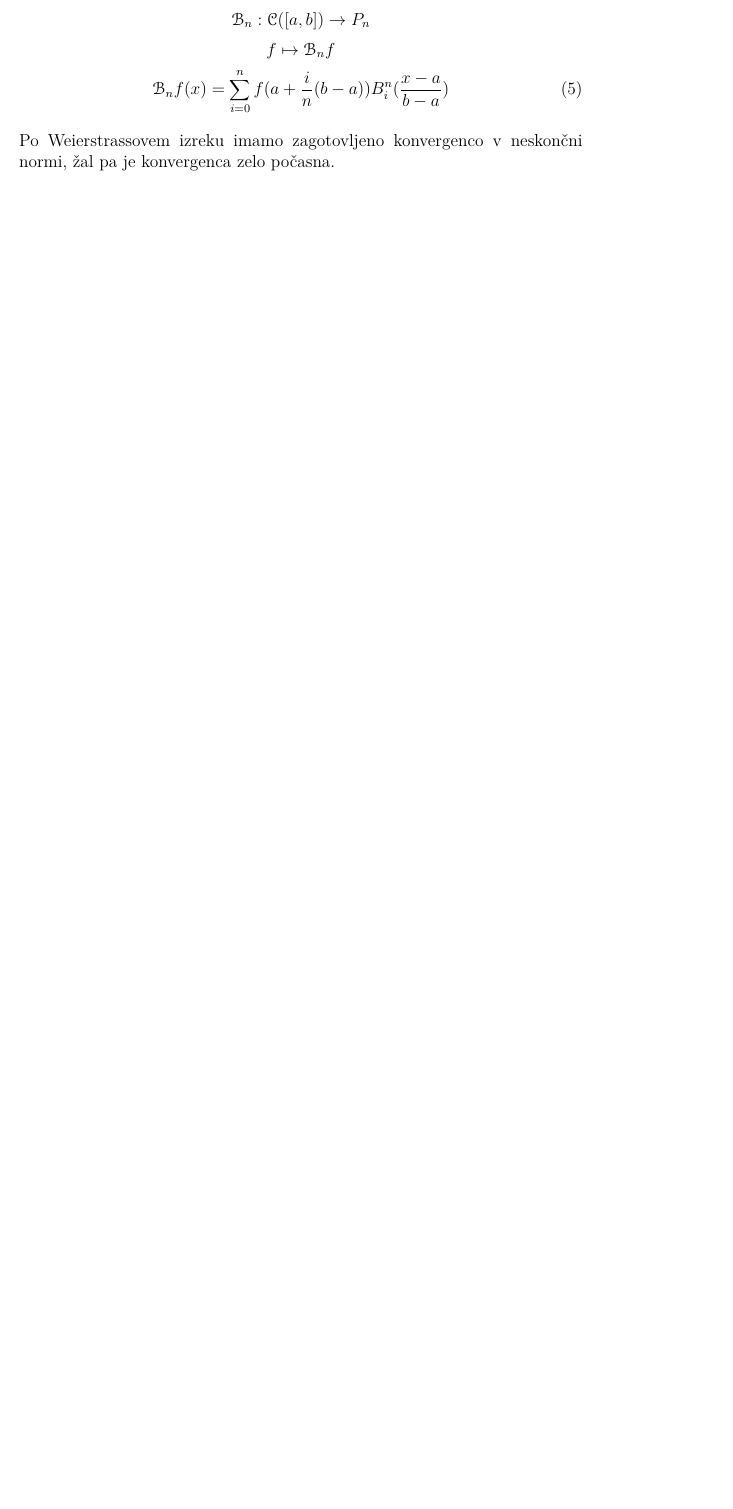
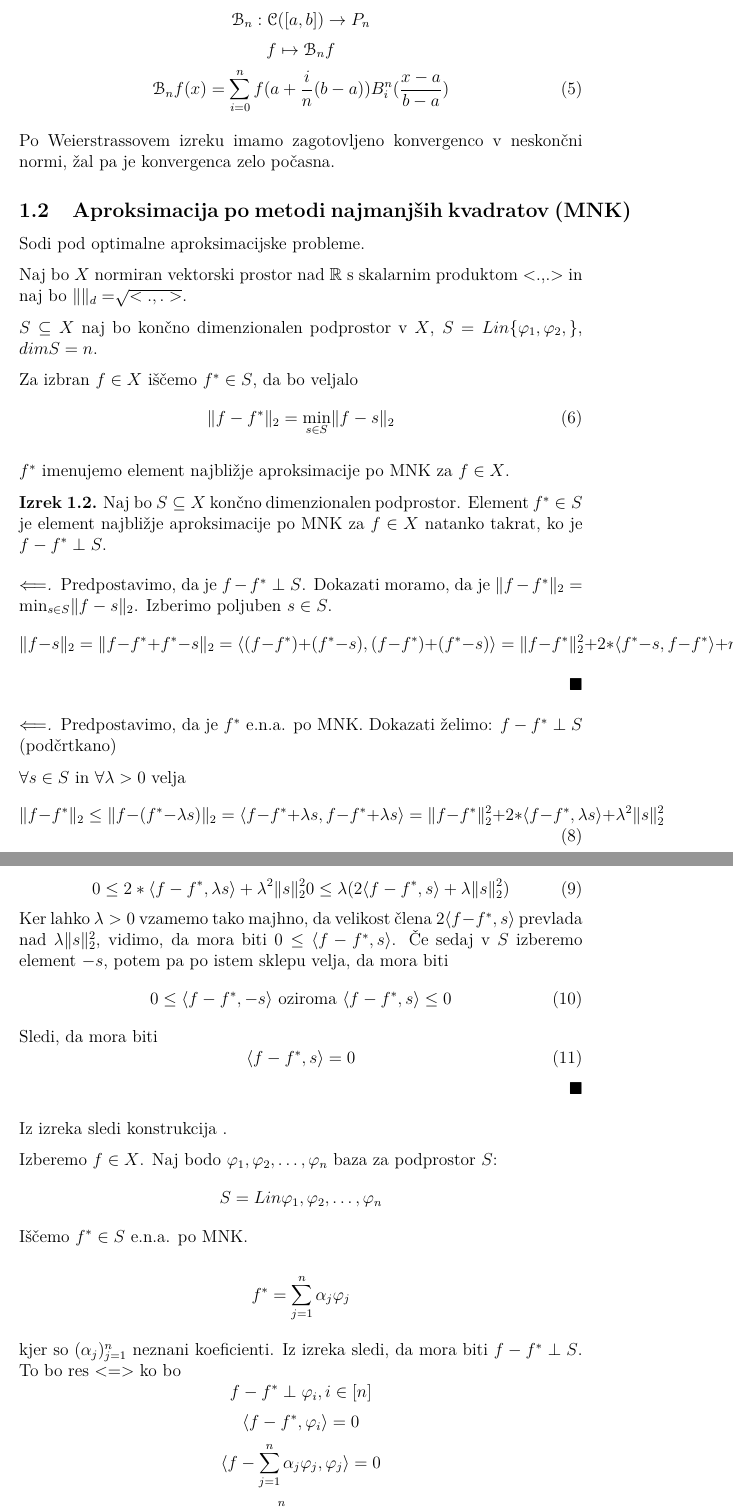
Before and after one commit to airplaneboii/NM2, a LaTeX document (master.tex): part of page 5 of 5 before the commit and two parts of pages 5 and 6 of 6 after it, the two joined at a grey line, cut so that both start at the same text, the shorter picture padded with empty space. The pictures show the PDF file master.pdf that the author committed with the source.

Commit message:
sprotni zapiski
sprotni zapiski s predavanja

```diff
--- a/master.tex
+++ b/master.tex
@@ -203,3 +203,71 @@ Bernsteinov aproksimacijski operator:
 
 Po Weierstrassovem izreku imamo zagotovljeno konvergenco v neskon"cni normi, "zal pa je konvergenca zelo po"casna.
 
+
+
+% 20. 2. 2023
+\subsection{Aproksimacija po metodi najmanjših kvadratov (MNK)}
+Sodi pod optimalne aproksimacijske probleme.
+
+Naj bo $X$ normiran vektorski prostor nad $\R$ s skalarnim produktom <.,.> in naj bo $\norm{\codt}_d = \sqrt[]{<., .>}$.
+
+$S \subseteq X$ naj bo končno dimenzionalen podprostor v $X$, $S = Lin\{\varphi_1, \varphi_2, \}$, $dimS = n$.
+
+Za izbran $f \in X$ iščemo $f^* \in S$, da bo veljalo
+\begin{equation}
+    \norm{f - f^*}_2 = \min_{s\in S} \norm{f - s}_2
+\end{equation}
+
+$f^*$ imenujemo element najbližje aproksimacije po MNK za $f \in X$.
+
+\begin{theorem}
+    Naj bo $S \subseteq X$ končno dimenzionalen podprostor. Element $f^* \in S$ je element najbližje aproksimacije po MNK za $f\in X$ natanko takrat,
+    ko je $f - f^* \perp S$.
+\end{theorem}
+
+\begin{proof}[$\Longleftarrow$]
+    Predpostavimo, da je $f - f^* \perp S$. Dokazati moramo, da je $\norm{f - f^*}_2 = \min_{s \in S} \norm{f-s}_2$.
+    Izberimo poljuben $s \in S$.
+    \begin{equation}
+        \norm{f - s}_2 = \norm{f - f^* + f^* - s}_2 = \innerproduct{(f - f^*) + (f^* - s)}{(f - f^*) + (f^* - s)} =
+        \norm{f - f^*}_2^2 + 2 * \innerproduct{f^* - s}{f - f^*} + norm{f^* - s}_2^2 \geq \norm{f - f^*}_^2
+    \end{equation}
+\end{proof}
+
+\begin{proof}[$\Longleftarrow$]
+    Predpostavimo, da je $f^*$ e.n.a. po MNK.
+    Dokazati želimo: $f - f^* \perp S$ (podčrtkano)
+
+    $\forall s \in S \text{ in } \forall \lambda > 0$ velja
+    \begin{equation}
+        \norm{f - f^*}_2 \leq \norm{f - (f^* - \lambda s)}_2 = \innerproduct{f - f^* + \lambda s}{f - f^* + \lambda s} =
+        \norm{f-f^*}_2^2 + 2 * \innerproduct{f - f^*}{\lambda s} + \lambda^2 \norm{s}_2^2
+    \end{equation}
+    \begin{equation}
+        0 \leq 2 * \innerproduct{f - f^*}{\lambda s} + \lambda^2 \norm{s}_2^2\\
+        0 \leq \lambda (2\innerproduct{f-f^*}{s} + \lambda \norm{s}_2^2)
+    \end{equation}
+    Ker lahko $\lambda > 0$ vzamemo tako majhno, da velikost člena $2\innerproduct{f-f^*}{s}$ prevlada nad $\lambda \norm{s}_2^2$, vidimo,
+    da mora biti $0 \leq \innerproduct{f-f^*}{s}$. Če sedaj v $S$ izberemo element $-s$, potem pa po istem sklepu velja, da mora biti
+    \begin{equation}
+        0 \leq \innerproduct{f - f^*}{-s} \text{ oziroma } \innerproduct{f - f^*}{s} \leq 0
+    \end{equation}
+    Sledi, da mora biti
+    \begin{equation}
+        \innerproduct{f - f^*}{s} = 0
+    \end{equation}
+\end{proof}
+
+Iz izreka sledi konstrukcija .
+
+Izberemo $f \in X$. Naj bodo $\varphi_1, \varphi_2, \dots, \varphi_n$ baza za podprostor $S$:
+\[S = Lin{\varphi_1, \varphi_2, \dots, \varphi_n}\]
+Iščemo $f^* \in S$ e.n.a. po MNK.
+
+\[f^* = \sum_{j = 1}^{n} \alpha_j \varphi_j\]
+
+kjer so $(\alpha_j)_{j = 1}^n$ neznani koeficienti. Iz izreka sledi, da mora biti $f - f^* \perp S$. To bo res $<=>$ ko bo
+\[f - f^* \perp \varphi_i, i \in [n]\]
+\[\innerproduct{f - f^*}{\varphi_i} = 0\]
+\[\innerproduct{f - \sum_{j = 1}^{n}\alpha_j \varphi_j}{\varphi_j} = 0\]
+\[\innerproduct{f}{\varphi_i} - \sum_{j = 1}^{n}\alpha_j \innerproduct{\varphi_j}{\varphi_i} = 0\]
```
Also changed, not shown: master.pdf, master.tex (73 more changed lines), 4 other files.
